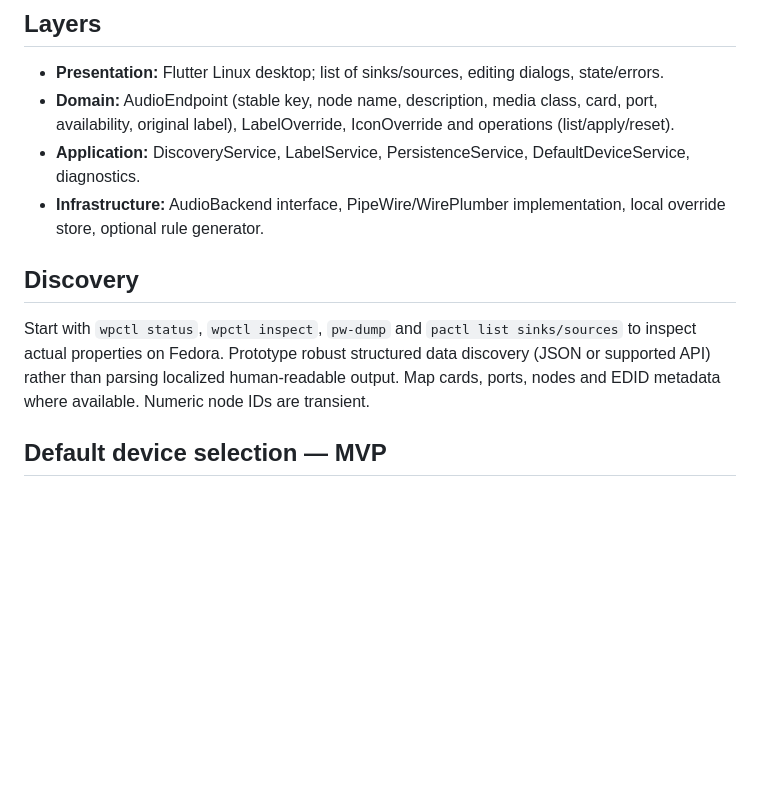
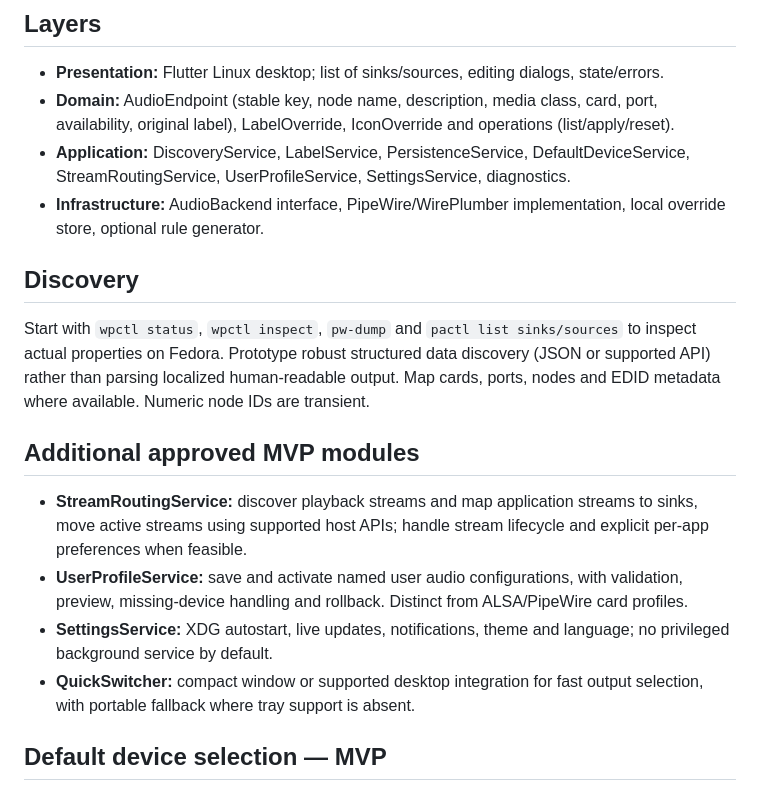
Before and after one commit to zonaro/sound-labels, a Markdown page: .agents/ARCHITECTURE.md, the part around the change. GitHub-like rendering; blank space fills up the shorter version.

Commit message:
docs: require all approved mockup screens in MVP

```diff
--- a/.agents/ARCHITECTURE.md
+++ b/.agents/ARCHITECTURE.md
@@ -3,11 +3,17 @@
 ## Layers
 - **Presentation:** Flutter Linux desktop; list of sinks/sources, editing dialogs, state/errors.
 - **Domain:** AudioEndpoint (stable key, node name, description, media class, card, port, availability, original label), LabelOverride, IconOverride and operations (list/apply/reset).
-- **Application:** DiscoveryService, LabelService, PersistenceService, DefaultDeviceService, diagnostics.
+- **Application:** DiscoveryService, LabelService, PersistenceService, DefaultDeviceService, StreamRoutingService, UserProfileService, SettingsService, diagnostics.
 - **Infrastructure:** AudioBackend interface, PipeWire/WirePlumber implementation, local override store, optional rule generator.
 
 ## Discovery
 Start with `wpctl status`, `wpctl inspect`, `pw-dump` and `pactl list sinks/sources` to inspect actual properties on Fedora. Prototype robust structured data discovery (JSON or supported API) rather than parsing localized human-readable output. Map cards, ports, nodes and EDID metadata where available. Numeric node IDs are transient.
+
+## Additional approved MVP modules
+- **StreamRoutingService:** discover playback streams and map application streams to sinks, move active streams using supported host APIs; handle stream lifecycle and explicit per-app preferences when feasible.
+- **UserProfileService:** save and activate named user audio configurations, with validation, preview, missing-device handling and rollback. Distinct from ALSA/PipeWire card profiles.
+- **SettingsService:** XDG autostart, live updates, notifications, theme and language; no privileged background service by default.
+- **QuickSwitcher:** compact window or supported desktop integration for fast output selection, with portable fallback where tray support is absent.
 
 ## Default device selection — MVP
 Support reading and explicitly changing the PipeWire/WirePlumber system-default sink and source. Prototype with supported WirePlumber interfaces (e.g. `wpctl set-default`) behind an AudioBackend abstraction. Observe changes made externally and distinguish system default from already-routed streams. Never auto-select a device on launch; handle hotplug, stale IDs and failures with visible feedback.
```
